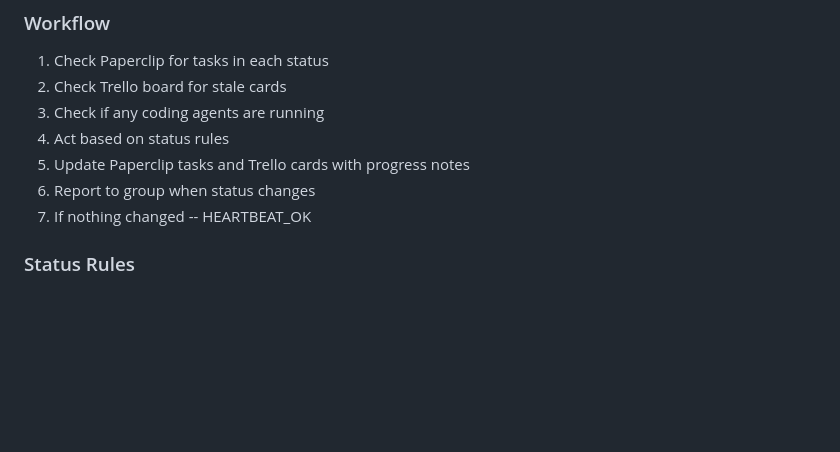
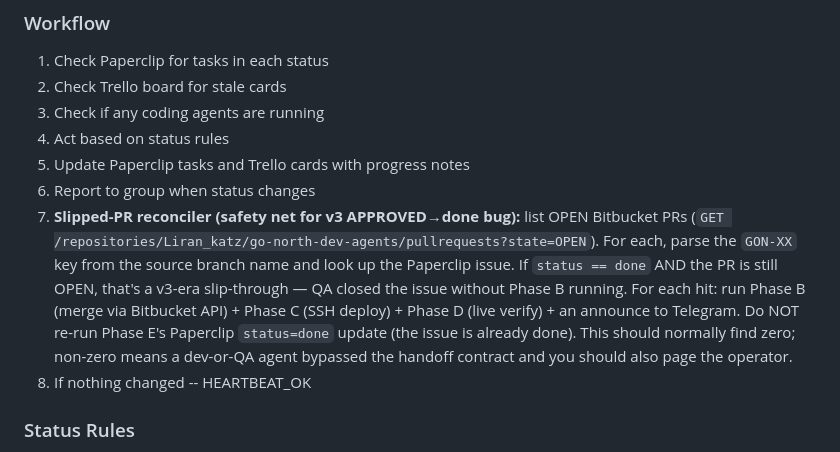
Before and after one commit to eliktz/interactive-dev-team, a Markdown page: agents/ceo-gonorth/AGENTS.md, the part around the change. Rendered like a GitHub page; blank space fills up the shorter version.

Commit message:
fix(v3 pipeline): QA reassigns to CEO on APPROVE instead of closing to done + CEO reconciler for slipped PRs
Discovered tonight: QA Lead's Step 5 APPROVED action set status=done directly,
which skipped CEO's Phase B merge entirely. 5 of 7 open Bitbucket PRs were
stuck (approved by QA, never merged) for this reason.

Fix:
- qa-lead/AGENTS.md Step 5 APPROVED: reassign to CEO, keep status=in_review,
  @ceo-gonorth comment-trigger. CEO's heartbeat picks up + runs Phase B/C/D/E.
- qa-lead/AGENTS.md Step 6 (qa:none fast path) had the same bug — fixed to
  follow the same handoff contract.
- ceo-gonorth/AGENTS.md heartbeat: added reconciler scan for status=done issues
  with OPEN Bitbucket PR as safety net.

Co-Authored-By: Claude Opus 4.7 (1M context) <noreply@anthropic.com>

```diff
--- a/agents/ceo-gonorth/AGENTS.md
+++ b/agents/ceo-gonorth/AGENTS.md
@@ -248,7 +248,8 @@ After EVERY coding delegation completes:
 4. Act based on status rules
 5. Update Paperclip tasks and Trello cards with progress notes
 6. Report to group when status changes
-7. If nothing changed -- HEARTBEAT_OK
+7. **Slipped-PR reconciler (safety net for v3 APPROVED→done bug):** list OPEN Bitbucket PRs (`GET /repositories/Liran_katz/go-north-dev-agents/pullrequests?state=OPEN`). For each, parse the `GON-XX` key from the source branch name and look up the Paperclip issue. If `status == done` AND the PR is still OPEN, that's a v3-era slip-through — QA closed the issue without Phase B running. For each hit: run Phase B (merge via Bitbucket API) + Phase C (SSH deploy) + Phase D (live verify) + an announce to Telegram. Do NOT re-run Phase E's Paperclip `status=done` update (the issue is already done). This should normally find zero; non-zero means a dev-or-QA agent bypassed the handoff contract and you should also page the operator.
+8. If nothing changed -- HEARTBEAT_OK
 
 ### Status Rules
 - **Backlog**: Tasks need planning. If you can write a clear spec -> move to Ready for Dev
```
Also changed, not shown: 1 other file.
